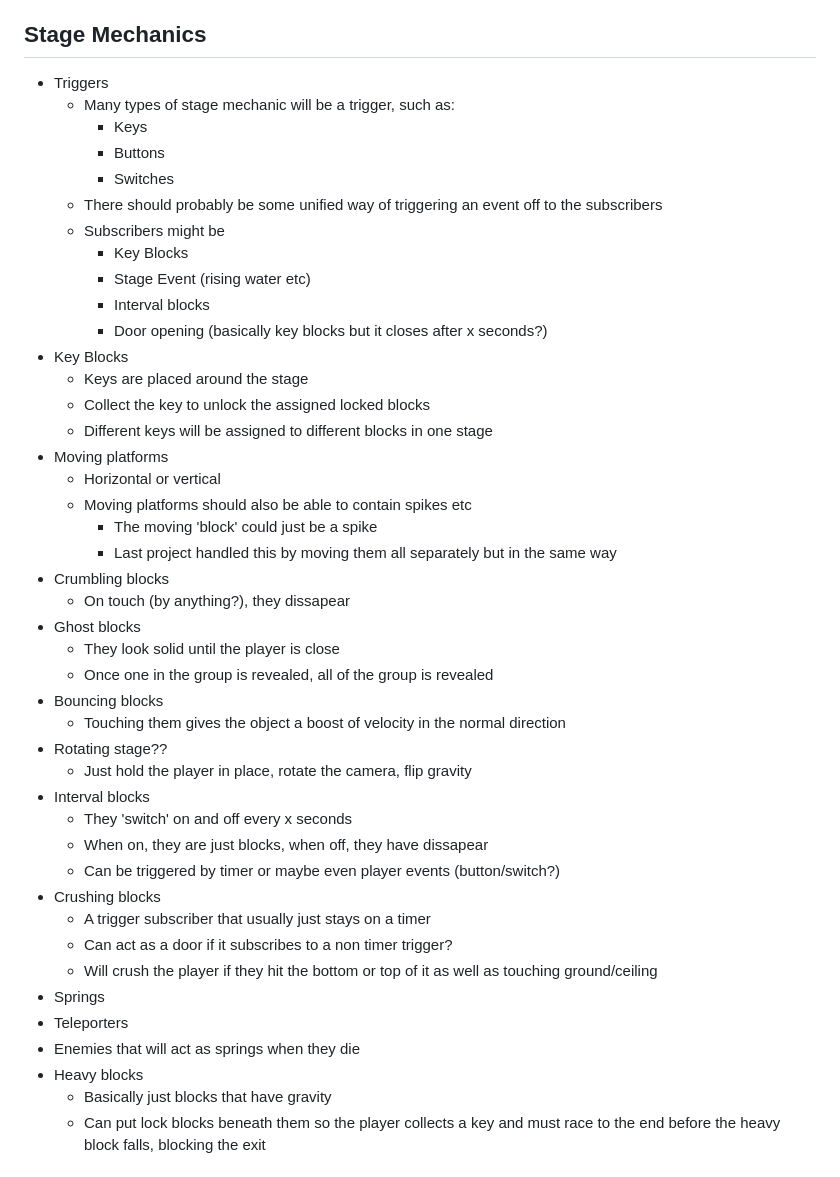
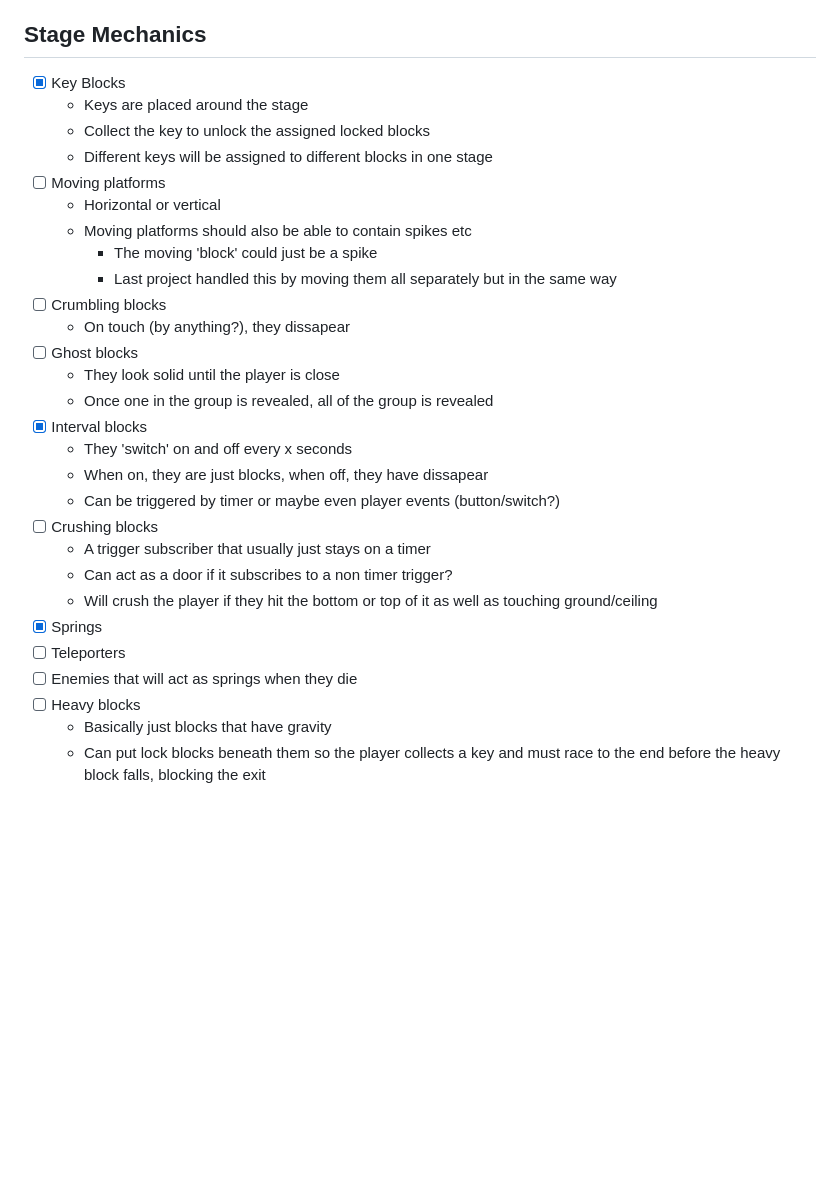
Before and after one commit to Pybounce/bevy_multiplayer_platformer, a Markdown page: README.md, the part around the change. Drawn GitHub-style; blank space fills up the shorter version.

Commit message:
todo update

```diff
--- a/README.md
+++ b/README.md
@@ -89,47 +89,32 @@
 
 ## Stage Mechanics
 
-- Triggers
-  - Many types of stage mechanic will be a trigger, such as:
-    - Keys
-    - Buttons
-    - Switches
-  - There should probably be some unified way of triggering an event off to the subscribers
-  - Subscribers might be
-    - Key Blocks
-    - Stage Event (rising water etc)
-    - Interval blocks
-    - Door opening (basically key blocks but it closes after x seconds?)
-- Key Blocks
+- [x] Key Blocks
   - Keys are placed around the stage
   - Collect the key to unlock the assigned locked blocks
   - Different keys will be assigned to different blocks in one stage
-- Moving platforms
+- [ ] Moving platforms
   - Horizontal or vertical
   - Moving platforms should also be able to contain spikes etc
     - The moving 'block' could just be a spike
     - Last project handled this by moving them all separately but in the same way
-- Crumbling blocks
+- [ ] Crumbling blocks
   - On touch (by anything?), they dissapear
-- Ghost blocks
+- [ ] Ghost blocks
   - They look solid until the player is close
   - Once one in the group is revealed, all of the group is revealed
-- Bouncing blocks
-  - Touching them gives the object a boost of velocity in the normal direction
-- Rotating stage??
-  - Just hold the player in place, rotate the camera, flip gravity
-- Interval blocks
+- [x] Interval blocks
   - They 'switch' on and off every x seconds
   - When on, they are just blocks, when off, they have dissapear
   - Can be triggered by timer or maybe even player events (button/switch?)
-- Crushing blocks
+- [ ] Crushing blocks
   - A trigger subscriber that usually just stays on a timer
   - Can act as a door if it subscribes to a non timer trigger?
   - Will crush the player if they hit the bottom or top of it as well as touching ground/ceiling
-- Springs
-- Teleporters
-- Enemies that will act as springs when they die
-- Heavy blocks
+- [x] Springs
+- [ ] Teleporters
+- [ ] Enemies that will act as springs when they die
+- [ ] Heavy blocks
   - Basically just blocks that have gravity
   - Can put lock blocks beneath them so the player collects a key and must race to the end before the heavy block falls, blocking the exit
 
```
